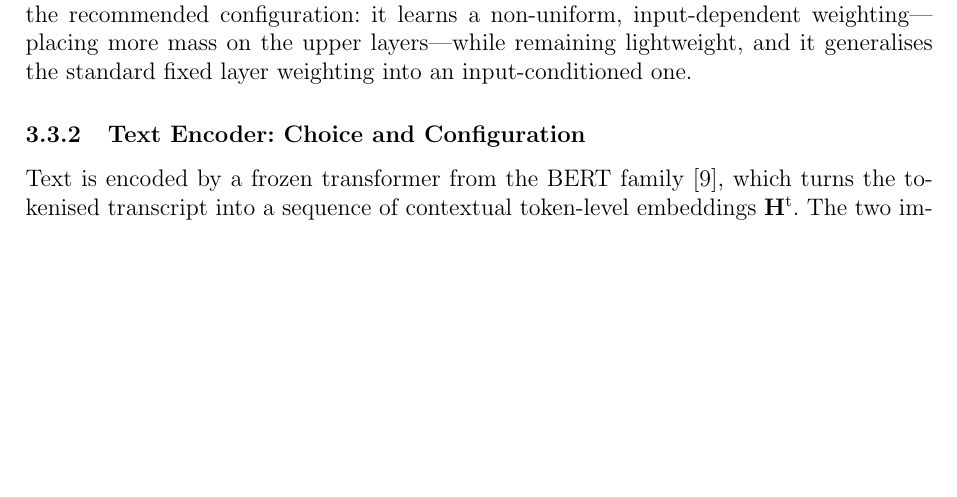
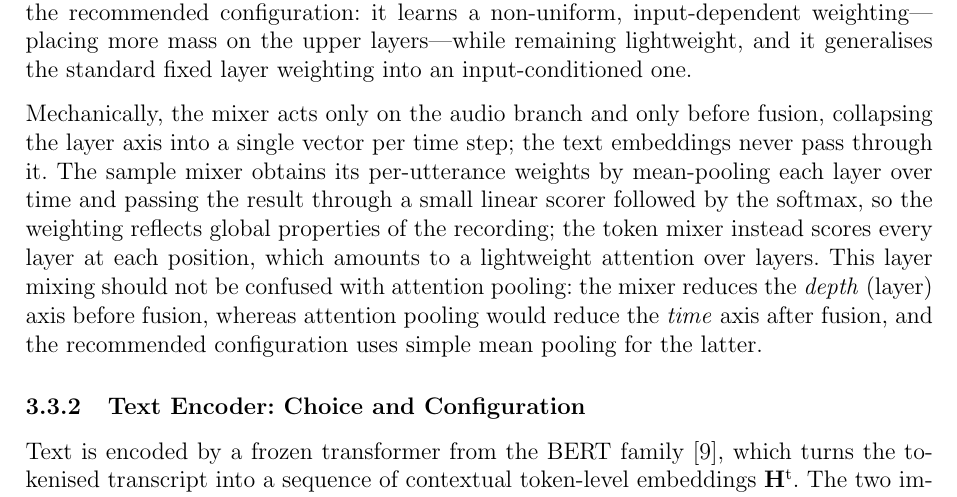
Before and after one commit to estevE11/tfm-doc, a LaTeX document (main.tex): part of page 25 of 41, cut so that both start at the same text, the shorter picture padded with empty space. Compiled offline with pdfLaTeX.

Commit message:
B3 Methodology: add layer-mixer mechanism detail (guide U.1)
Append the implementation-accurate mechanics from the new guide U.1 deep dive: the mixer acts on the audio branch only and before fusion (collapsing the layer axis); the sample mixer mean-pools each layer then scores+softmax for per-utterance weights; the token mixer scores per position (attention over layers); and the distinction from attention pooling (depth vs time axis).

Co-Authored-By: Claude Opus 4.8 <noreply@anthropic.com>

```diff
--- a/main.tex
+++ b/main.tex
@@ -184,6 +184,8 @@ The encoder is used purely as a frozen feature extractor: its weights are never
 
 The weighted sum just described uses a single global set of layer weights, shared across every recording. The goal of making this combination learnable is to let the model decide for itself from which layers of the encoder it should draw features, instead of committing in advance to the final layer alone: it learns a weighting over the twelve topmost transformer layers, from the final layer back to the eleventh below it, and can place its mass wherever the task-relevant signal is strongest. Because the most informative depth need not be the same for every recording, a further refinement---evaluated in the unified configuration-driven reimplementation of the pipeline (\texttt{res\_model})---makes this weighting adaptive. Rather than one fixed vector, an adaptive \emph{layer mixer} forms the softmax over the twelve layer logits conditionally, at one of three granularities: a \emph{global} mixer recovers a single static weighting; a \emph{sample} mixer predicts a separate weighting for each utterance, so that different recordings can emphasise different layers; and a \emph{token} mixer goes finer still, mixing the layers independently at every position. A temperature $\tau = 0.1$ sharpens the softmax so that the mixer commits to a few informative layers rather than spreading mass uniformly, and the mixer parameters are trained at roughly ten times the learning rate of the rest of the head. The per-utterance sample mixer is the variant carried into the recommended configuration: it learns a non-uniform, input-dependent weighting---placing more mass on the upper layers---while remaining lightweight, and it generalises the standard fixed layer weighting into an input-conditioned one.
 
+Mechanically, the mixer acts only on the audio branch and only before fusion, collapsing the layer axis into a single vector per time step; the text embeddings never pass through it. The sample mixer obtains its per-utterance weights by mean-pooling each layer over time and passing the result through a small linear scorer followed by the softmax, so the weighting reflects global properties of the recording; the token mixer instead scores every layer at each position, which amounts to a lightweight attention over layers. This layer mixing should not be confused with attention pooling: the mixer reduces the \emph{depth} (layer) axis before fusion, whereas attention pooling would reduce the \emph{time} axis after fusion, and the recommended configuration uses simple mean pooling for the latter.
+
 \subsubsection{Text Encoder: Choice and Configuration}
 
 Text is encoded by a frozen transformer from the BERT family~\cite{devlin2019bert}, which turns the tokenised transcript into a sequence of contextual token-level embeddings $\mathbf{H}^{\mathrm{t}}$. The two implementations deliberately use different members of this family. CogniAligned uses DistilBERT~\cite{sanh2019distilbert}, a six-layer encoder distilled from BERT-base that retains most of its language-understanding capability at roughly half the parameters and inference cost, matching the original CogniAlign design. SER uses ModernBERT-base~\cite{warner2025modernbert}, a more recent encoder of about 149 million parameters trained on the order of two trillion tokens, with a native 8192-token context window, rotary positional embeddings, GeGLU activations, and an alternating local--global attention pattern that makes long-context encoding efficient.
```
Also changed, not shown: 1 other file.
